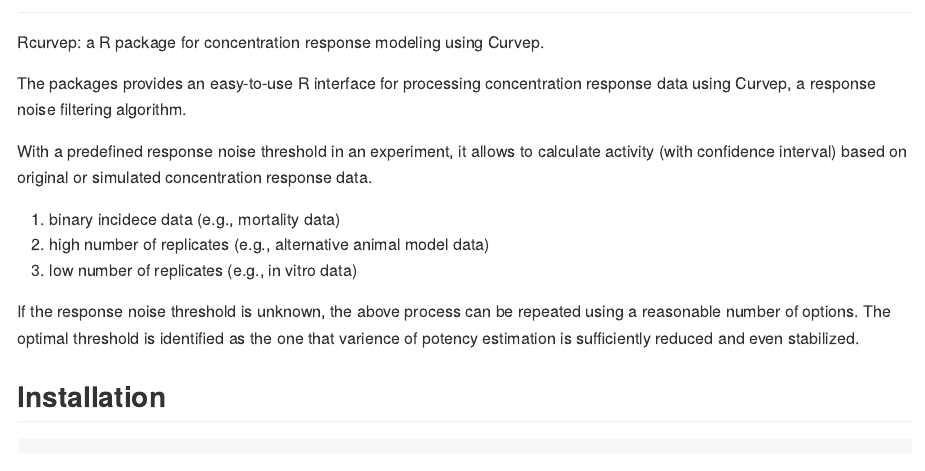
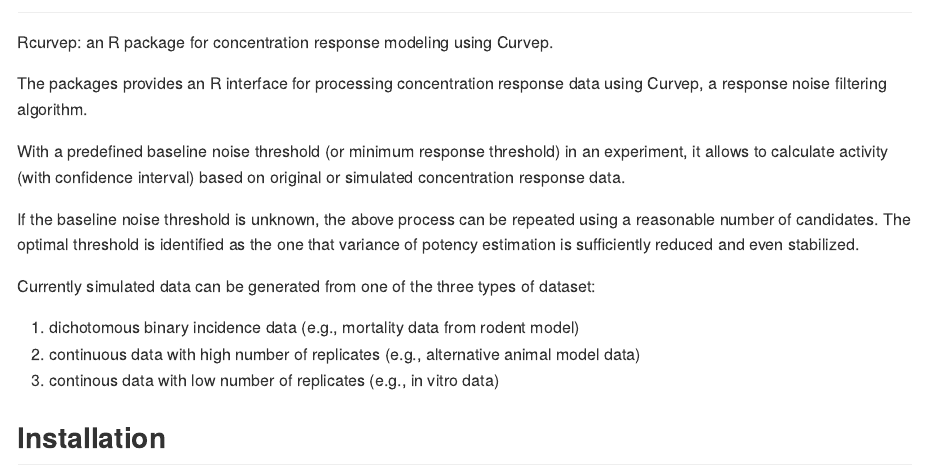
Before and after one commit to moggces/Rcurvep, an R Markdown document (README.Rmd): the page in a window 1100 px wide, from 60 px down. The pictures show the output file README.md that the author committed with the source, drawn offline in the style of GitHub.

Commit message:
update the readme

```diff
--- a/README.Rmd
+++ b/README.Rmd
@@ -11,18 +11,20 @@ options(tibble.print_min = 5, tibble.print_max = 5)
 
 ## Overview
 
-Rcurvep: a R package for concentration response modeling using Curvep.
+Rcurvep: an R package for concentration response modeling using Curvep.
 
-The packages provides an easy-to-use R interface for processing concentration response data using Curvep, a response noise filtering algorithm.
+The packages provides an R interface for processing concentration response data using Curvep, a response noise filtering algorithm.
 
-With a predefined response noise threshold in an experiment, it allows to calculate activity (with confidence interval) based on original or simulated concentration response data.
+With a predefined baseline noise threshold (or minimum response threshold) in an experiment, it allows to calculate activity (with confidence interval) based on original or simulated concentration response data.
 
-1. binary incidece data (e.g., mortality data)
-2. high number of replicates (e.g., alternative animal model data)
-3. low number of replicates (e.g., in vitro data)
+If the baseline noise threshold is unknown, the above process can be repeated using a reasonable number of candidates.
+The optimal threshold is identified as the one that variance of potency estimation is sufficiently reduced and even stabilized.
 
-If the response noise threshold is unknown, the above process can be repeated using a reasonable number of options.
-The optimal threshold is identified as the one that varience of potency estimation is sufficiently reduced and even stabilized.
+Currently simulated data can be generated from one of the three types of dataset:
+
+1. dichotomous binary incidence data (e.g., mortality data from rodent model)
+2. continuous data with high number of replicates (e.g., alternative animal model data)
+3. continous data with low number of replicates (e.g., in vitro data)
 
 ## Installation
 
```
Also changed, not shown: README.md.
